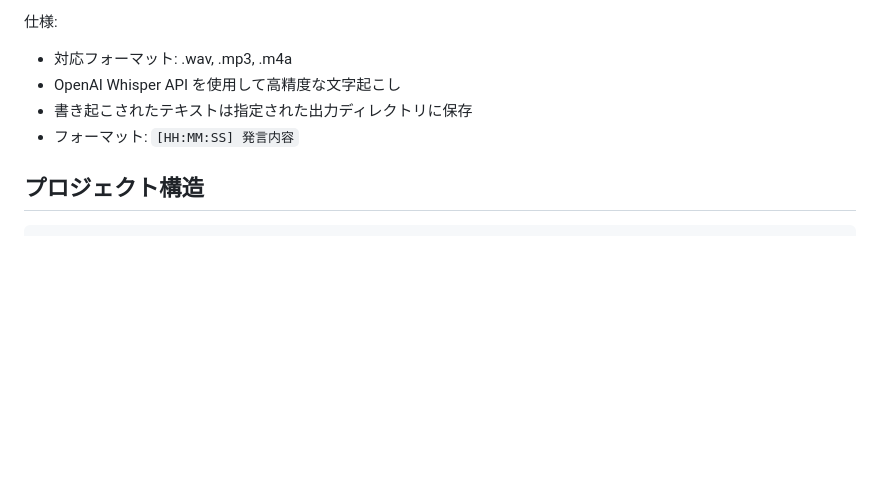
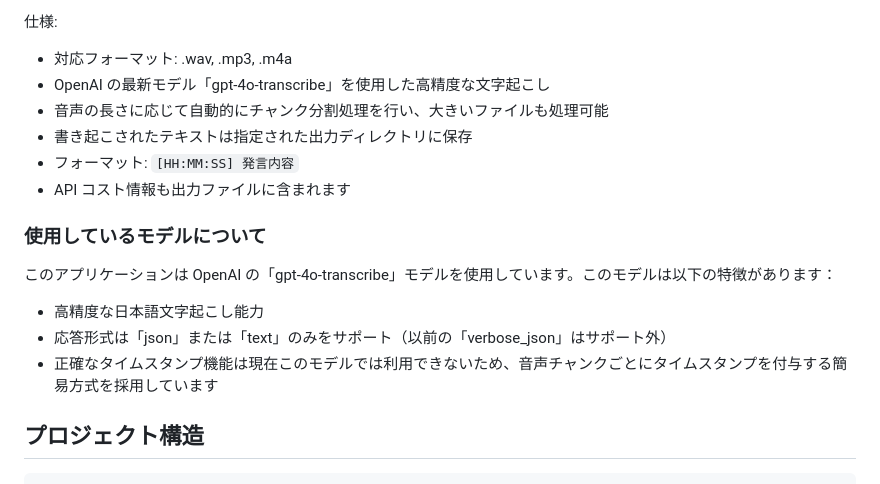
Before and after one commit to yukinakai/ai-gijiroku, a Markdown page: README.md, the part around the change. Rendered like a GitHub page; blank space fills up the shorter version.

Commit message:
READMEを更新し新しいgpt-4o-transcribeモデルの説明を追加

```diff
--- a/README.md
+++ b/README.md
@@ -107,9 +107,19 @@ python -m src.functions.transcribe
 仕様:
 
 - 対応フォーマット: .wav, .mp3, .m4a
-- OpenAI Whisper API を使用して高精度な文字起こし
+- OpenAI の最新モデル「gpt-4o-transcribe」を使用した高精度な文字起こし
+- 音声の長さに応じて自動的にチャンク分割処理を行い、大きいファイルも処理可能
 - 書き起こされたテキストは指定された出力ディレクトリに保存
 - フォーマット: `[HH:MM:SS] 発言内容`
+- API コスト情報も出力ファイルに含まれます
+
+### 使用しているモデルについて
+
+このアプリケーションは OpenAI の「gpt-4o-transcribe」モデルを使用しています。このモデルは以下の特徴があります：
+
+- 高精度な日本語文字起こし能力
+- 応答形式は「json」または「text」のみをサポート（以前の「verbose_json」はサポート外）
+- 正確なタイムスタンプ機能は現在このモデルでは利用できないため、音声チャンクごとにタイムスタンプを付与する簡易方式を採用しています
 
 ## プロジェクト構造
 
```
